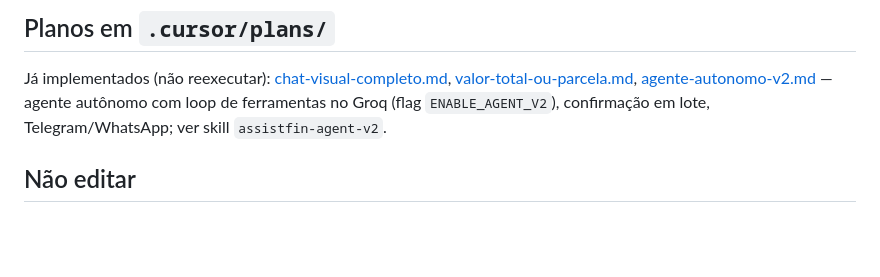
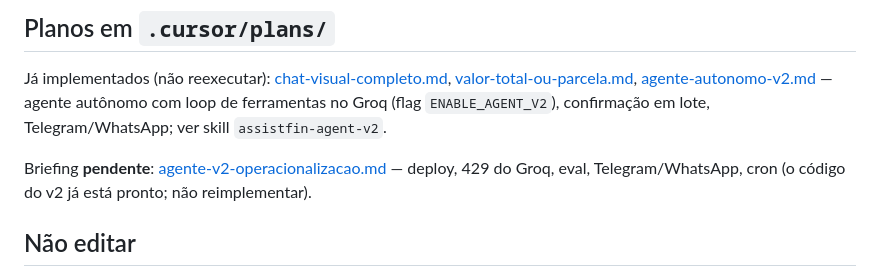
Before and after one commit to pauloneto8/tri-docuras, a Markdown page: apps/app2/AGENTS.md, the part around the change. GitHub-like rendering; blank space fills up the shorter version.

Commit message:
docs(app2): plano de operacionalizacao do agente v2
Briefing para colocar o agente v2 em operacao: redeploy (o container
esta desatualizado em relacao a main), tratamento dos 429 do Groq, eval
contra o Groq real, validacao manual, Telegram, WhatsApp, cron de
insights/notificacoes e acabamento. Referenciado no AGENTS.md e no
status do plano agente-autonomo-v2.

Co-Authored-By: Claude Opus 5.5 <noreply@anthropic.com>

```diff
--- a/apps/app2/AGENTS.md
+++ b/apps/app2/AGENTS.md
@@ -154,6 +154,8 @@ Previstos liquidados **não** listados (evita duplicata). Pares previsto/realiza
 
 Já implementados (não reexecutar): [chat-visual-completo.md](.cursor/plans/chat-visual-completo.md), [valor-total-ou-parcela.md](.cursor/plans/valor-total-ou-parcela.md), [agente-autonomo-v2.md](.cursor/plans/agente-autonomo-v2.md) — agente autônomo com loop de ferramentas no Groq (flag `ENABLE_AGENT_V2`), confirmação em lote, Telegram/WhatsApp; ver skill `assistfin-agent-v2`.
 
+Briefing **pendente**: [agente-v2-operacionalizacao.md](.cursor/plans/agente-v2-operacionalizacao.md) — deploy, 429 do Groq, eval, Telegram/WhatsApp, cron (o código do v2 já está pronto; não reimplementar).
+
 ## Não editar
 
 - Arquivos de plano em `.cursor/plans/` (a menos que o usuário peça)
```
Also changed, not shown: 2 other files.
